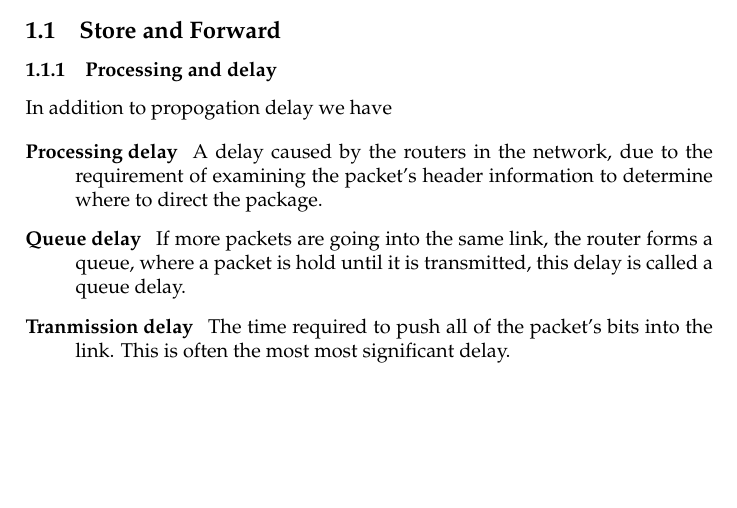
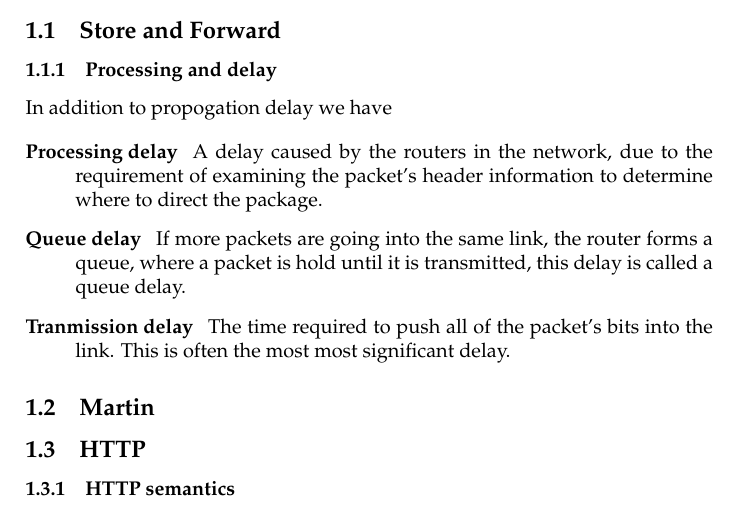
Before and after one commit to brunsgaard/datanet, a LaTeX problem sheet (assignment1/latex/main.tex): part of page 2 of 2, cut so that both start at the same text, the shorter picture padded with empty space. Compiled offline with pdfLaTeX.

Commit message:
hej martin

```diff
--- a/assignment1/latex/main.tex
+++ b/assignment1/latex/main.tex
@@ -36,6 +36,11 @@ In addition to propogation delay we have
         into the link. This is often the most most significant delay.
 \end{description}
 
+\subsection{Martin}
+
+\subsection{HTTP}
+\subsubsection{HTTP semantics}
+
 
 
 
```
